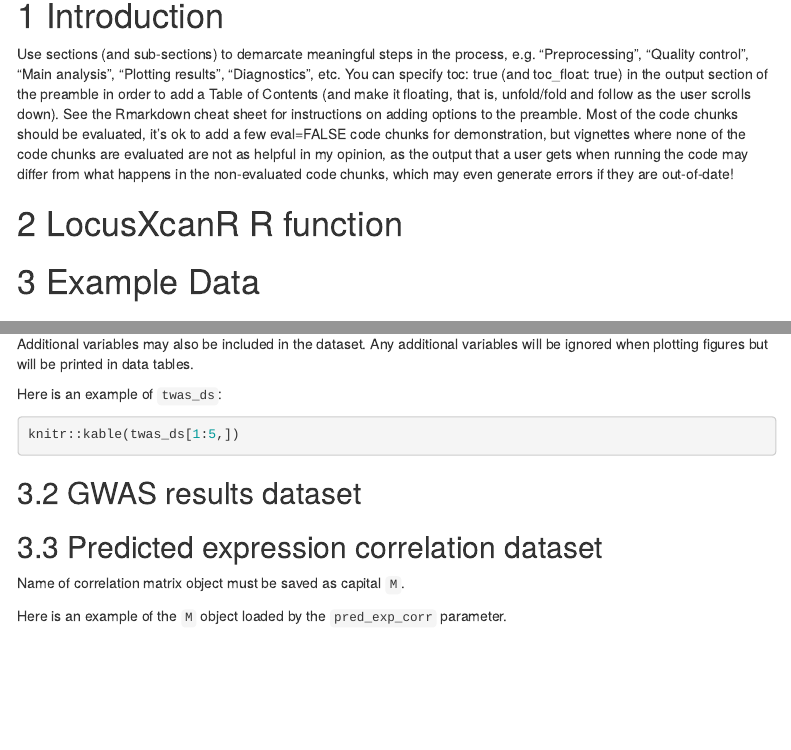
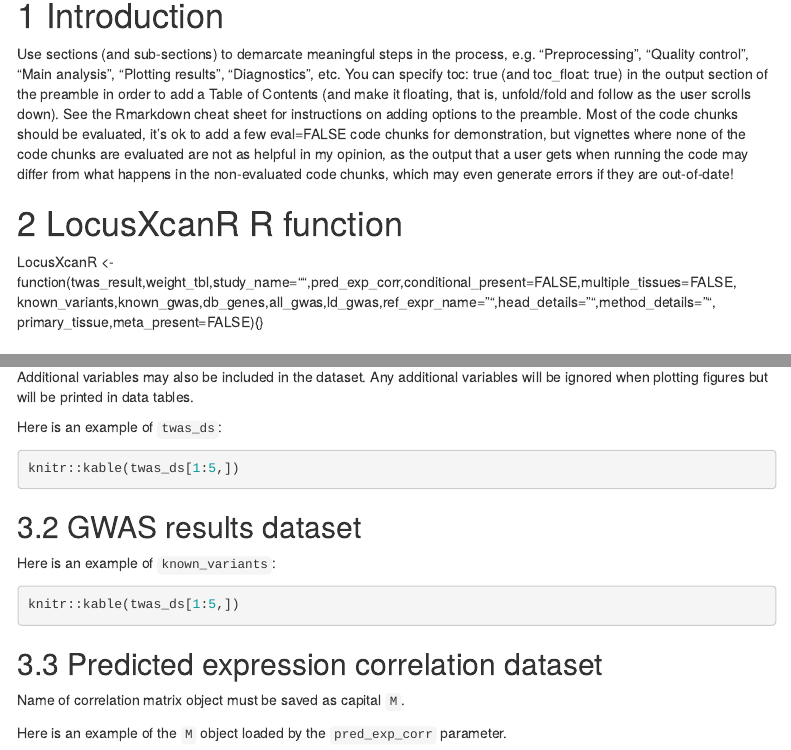
Before and after one commit to amanda-tapia/LocusXcanR, an R Markdown document (vignettes/my-vignette.Rmd): the page in a window 1100 px wide, from 360 px down, and a second part further down, joined at a grey line. Rendered offline with R 4.5, knitr and Pandoc, with nearby package versions; the code chunks are not run, so their results and figures are left out; menus at the side of the page are left out.

Commit message:
added function

````diff
--- a/vignettes/my-vignette.Rmd
+++ b/vignettes/my-vignette.Rmd
@@ -42,9 +42,13 @@ load(file.path(rdir,"pred_exp_corr.Rdata"))
 ```
 
 # LocusXcanR R function
+LocusXcanR <- function(twas_result,weight_tbl,study_name="",pred_exp_corr,conditional_present=FALSE,multiple_tissues=FALSE,
+                      known_variants,known_gwas,db_genes,all_gwas,ld_gwas,ref_expr_name="",head_details="",method_details="",
+                      primary_tissue,meta_present=FALSE){}
 
 
 # Example Data
+
 
 ##  TWAS results dataset
 The data set <code>twas_ds</code> requires the following variables:
@@ -72,6 +76,10 @@ knitr::kable(twas_ds[1:5,])
 
 ## GWAS results dataset
 
+Here is an example of <code>known_variants</code>:
+```{r}
+knitr::kable(twas_ds[1:5,])
+```
 
 ## Predicted expression correlation dataset
 Name of correlation matrix object must be saved as capital <code>M</code>.
````
